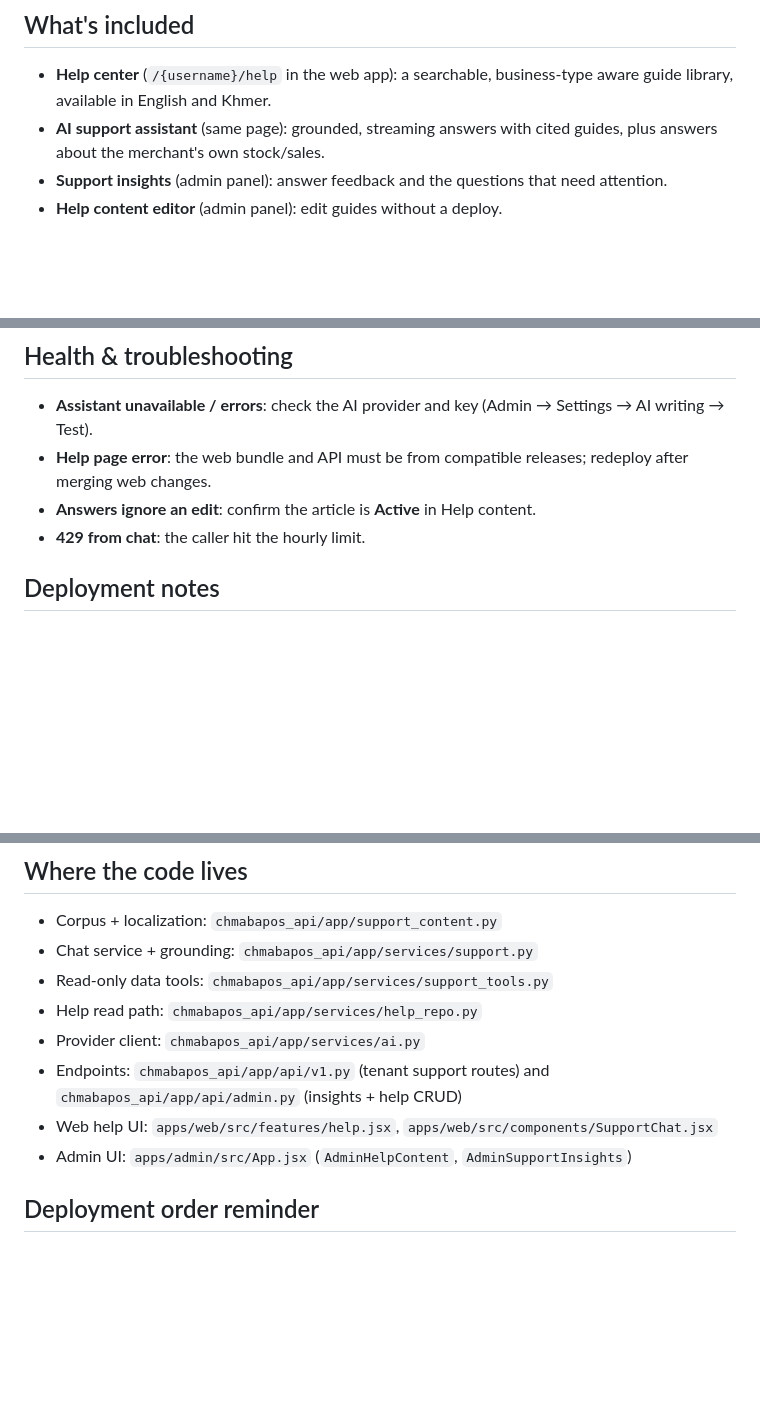
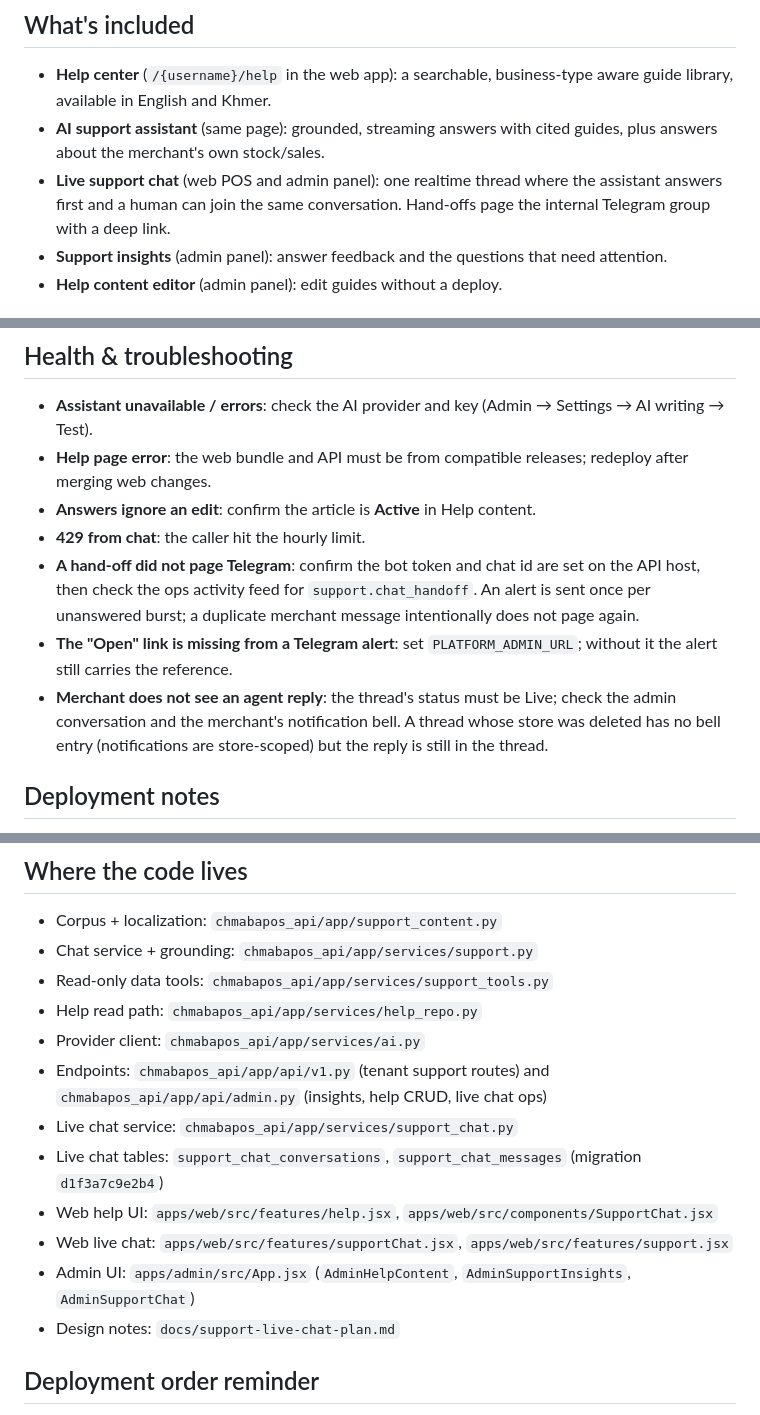
Before and after one commit to somvannda/chmabapos, a Markdown page: docs/support-operations.md, 3 parts joined by grey strips. GitHub-like rendering; blank space fills up the shorter version.

```diff
--- a/docs/support-operations.md
+++ b/docs/support-operations.md
@@ -10,6 +10,9 @@ support assistant. For the design history see `docs/ai-support-plan.md` and
   aware guide library, available in English and Khmer.
 - **AI support assistant** (same page): grounded, streaming answers with cited
   guides, plus answers about the merchant's own stock/sales.
+- **Live support chat** (web POS and admin panel): one realtime thread where the
+  assistant answers first and a human can join the same conversation. Hand-offs
+  page the internal Telegram group with a deep link.
 - **Support insights** (admin panel): answer feedback and the questions that need
   attention.
 - **Help content editor** (admin panel): edit guides without a deploy.
@@ -84,6 +135,16 @@ move it to shared storage.
   redeploy after merging web changes.
 - **Answers ignore an edit**: confirm the article is **Active** in Help content.
 - **429 from chat**: the caller hit the hourly limit.
+- **A hand-off did not page Telegram**: confirm the bot token and chat id are
+  set on the API host, then check the ops activity feed for
+  `support.chat_handoff`. An alert is sent once per unanswered burst; a duplicate
+  merchant message intentionally does not page again.
+- **The "Open" link is missing from a Telegram alert**: set `PLATFORM_ADMIN_URL`;
+  without it the alert still carries the reference.
+- **Merchant does not see an agent reply**: the thread's status must be Live;
+  check the admin conversation and the merchant's notification bell. A thread
+  whose store was deleted has no bell entry (notifications are store-scoped) but
+  the reply is still in the thread.
 
 ## Deployment notes
 
@@ -101,9 +162,16 @@ move it to shared storage.
 - Help read path: `chmabapos_api/app/services/help_repo.py`
 - Provider client: `chmabapos_api/app/services/ai.py`
 - Endpoints: `chmabapos_api/app/api/v1.py` (tenant support routes) and
-  `chmabapos_api/app/api/admin.py` (insights + help CRUD)
+  `chmabapos_api/app/api/admin.py` (insights, help CRUD, live chat ops)
+- Live chat service: `chmabapos_api/app/services/support_chat.py`
+- Live chat tables: `support_chat_conversations`, `support_chat_messages`
+  (migration `d1f3a7c9e2b4`)
 - Web help UI: `apps/web/src/features/help.jsx`, `apps/web/src/components/SupportChat.jsx`
-- Admin UI: `apps/admin/src/App.jsx` (`AdminHelpContent`, `AdminSupportInsights`)
+- Web live chat: `apps/web/src/features/supportChat.jsx`,
+  `apps/web/src/features/support.jsx`
+- Admin UI: `apps/admin/src/App.jsx` (`AdminHelpContent`, `AdminSupportInsights`,
+  `AdminSupportChat`)
+- Design notes: `docs/support-live-chat-plan.md`
 
 ## Deployment order reminder
 
```
Also changed, not shown: other parts of docs/support-operations.md (+48 -0 lines), docs/support-live-chat-plan.md (added, +146 -0 lines).
